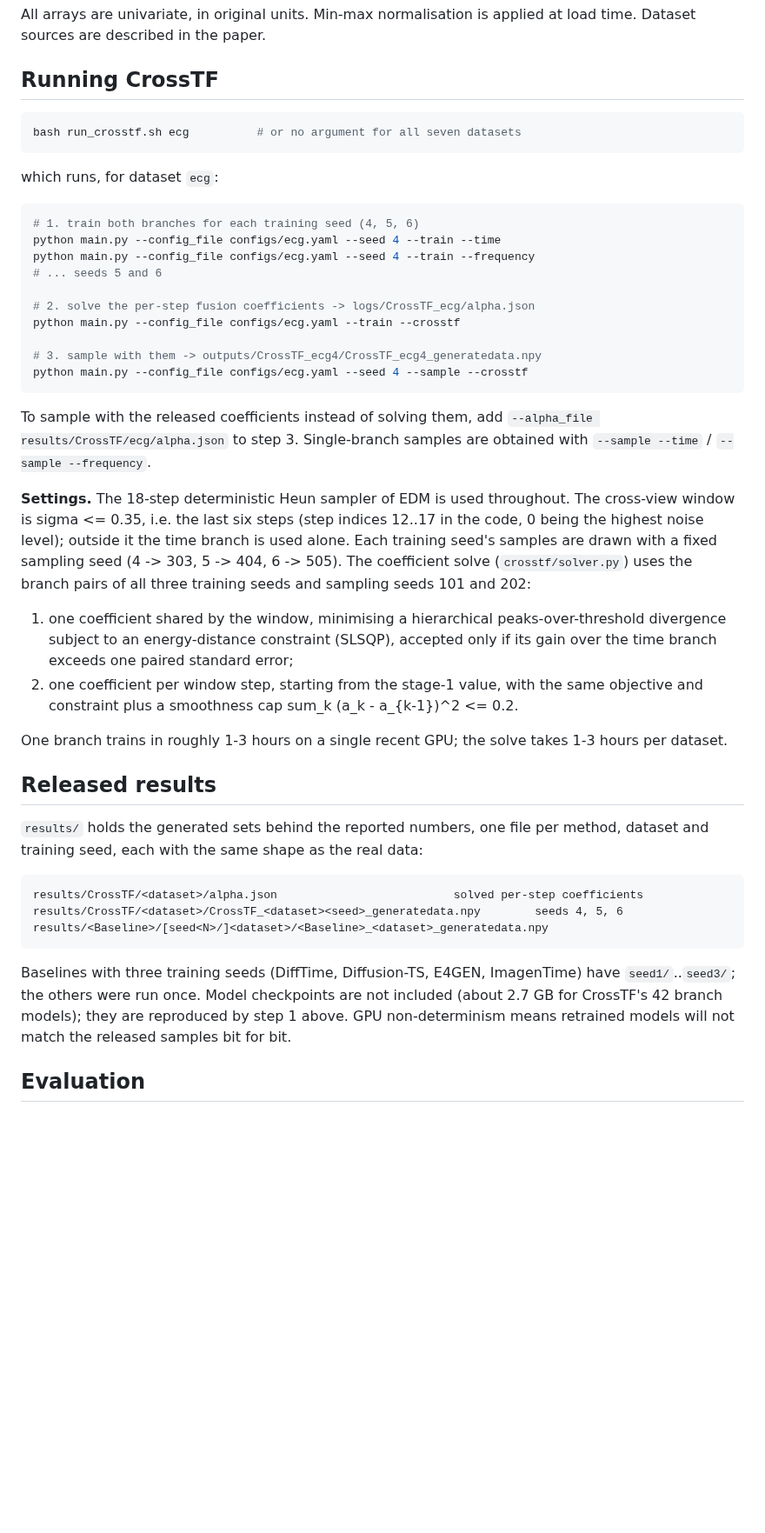
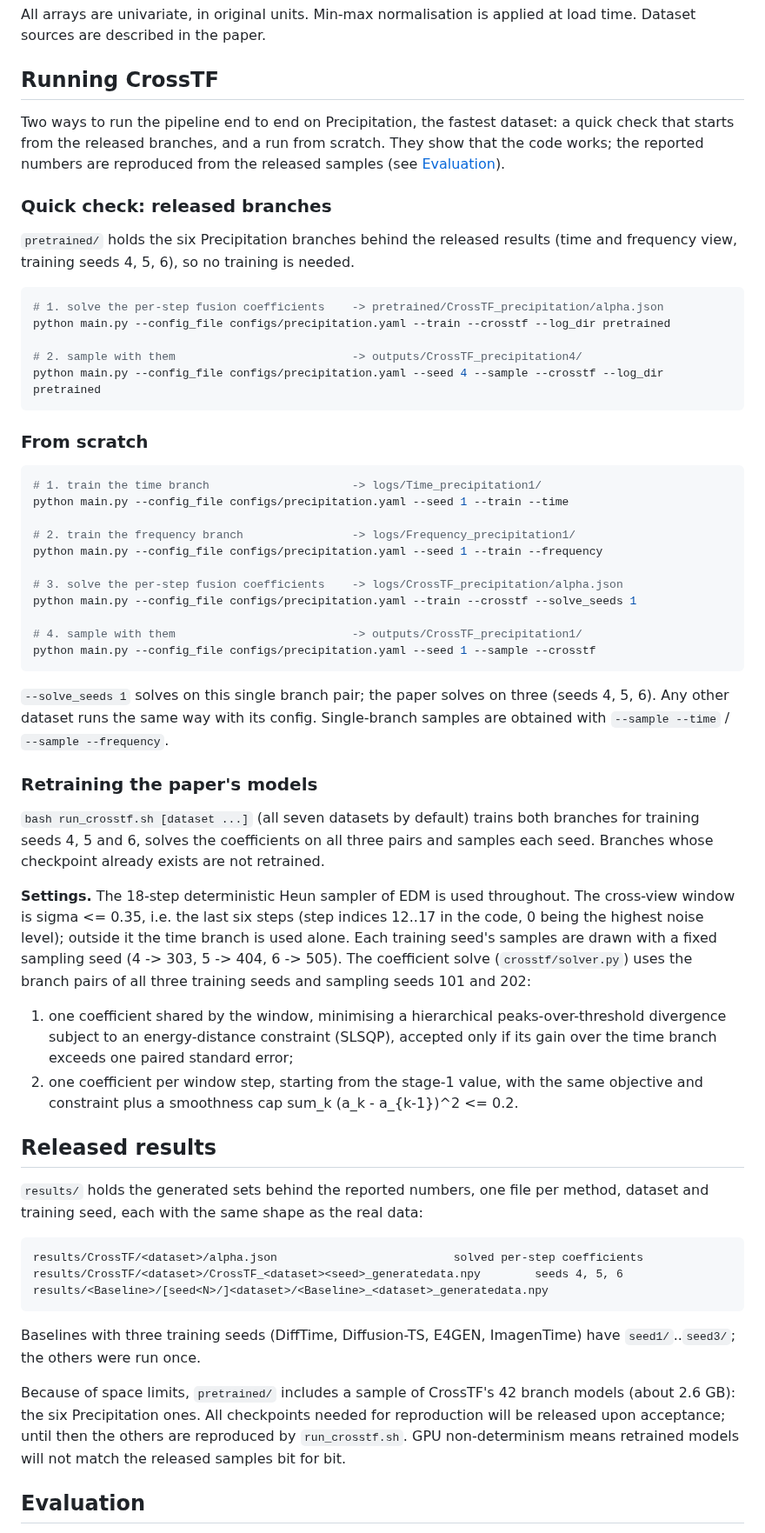
Before and after one commit to LinJiang18/CrossTF, a Markdown page: README.md, the part around one of its changes. Shown at 87% size. Rendered like a GitHub page; blank space fills up the shorter version.

````diff
--- a/README.md
+++ b/README.md
@@ -58,28 +135,49 @@ time. Dataset sources are described in the paper.
 
 ## Running CrossTF
 
+Two ways to run the pipeline end to end on Precipitation, the fastest dataset: a quick
+check that starts from the released branches, and a run from scratch. They show that the
+code works; the reported numbers are reproduced from the released samples (see
+[Evaluation](#evaluation)).
+
+### Quick check: released branches
+
+`pretrained/` holds the six Precipitation branches behind the released results (time and
+frequency view, training seeds 4, 5, 6), so no training is needed.
+
 ```bash
-bash run_crosstf.sh ecg          # or no argument for all seven datasets
+# 1. solve the per-step fusion coefficients    -> pretrained/CrossTF_precipitation/alpha.json
+python main.py --config_file configs/precipitation.yaml --train --crosstf --log_dir pretrained
+
+# 2. sample with them                          -> outputs/CrossTF_precipitation4/
+python main.py --config_file configs/precipitation.yaml --seed 4 --sample --crosstf --log_dir pretrained
 ```
 
-which runs, for dataset `ecg`:
+### From scratch
 
 ```bash
-# 1. train both branches for each training seed (4, 5, 6)
-python main.py --config_file configs/ecg.yaml --seed 4 --train --time
-python main.py --config_file configs/ecg.yaml --seed 4 --train --frequency
-# ... seeds 5 and 6
+# 1. train the time branch                     -> logs/Time_precipitation1/
+python main.py --config_file configs/precipitation.yaml --seed 1 --train --time
 
-# 2. solve the per-step fusion coefficients -> logs/CrossTF_ecg/alpha.json
-python main.py --config_file configs/ecg.yaml --train --crosstf
+# 2. train the frequency branch                -> logs/Frequency_precipitation1/
+python main.py --config_file configs/precipitation.yaml --seed 1 --train --frequency
 
-# 3. sample with them -> outputs/CrossTF_ecg4/CrossTF_ecg4_generatedata.npy
-python main.py --config_file configs/ecg.yaml --seed 4 --sample --crosstf
+# 3. solve the per-step fusion coefficients    -> logs/CrossTF_precipitation/alpha.json
+python main.py --config_file configs/precipitation.yaml --train --crosstf --solve_seeds 1
+
+# 4. sample with them                          -> outputs/CrossTF_precipitation1/
+python main.py --config_file configs/precipitation.yaml --seed 1 --sample --crosstf
 ```
 
-To sample with the released coefficients instead of solving them, add
-`--alpha_file results/CrossTF/ecg/alpha.json` to step 3. Single-branch samples are
-obtained with `--sample --time` / `--sample --frequency`.
+`--solve_seeds 1` solves on this single branch pair; the paper solves on three (seeds 4, 5,
+6). Any other dataset runs the same way with its config. Single-branch samples are obtained
+with `--sample --time` / `--sample --frequency`.
+
+### Retraining the paper's models
+
+`bash run_crosstf.sh [dataset ...]` (all seven datasets by default) trains both branches
+for training seeds 4, 5 and 6, solves the coefficients on all three pairs and samples each
+seed. Branches whose checkpoint already exists are not retrained.
 
 **Settings.** The 18-step deterministic Heun sampler of EDM is used throughout. The
 cross-view window is sigma <= 0.35, i.e. the last six steps (step indices 12..17 in
@@ -94,9 +192,6 @@ three training seeds and sampling seeds 101 and 202:
 2. one coefficient per window step, starting from the stage-1 value, with the same
    objective and constraint plus a smoothness cap sum_k (a_k - a_{k-1})^2 <= 0.2.
 
-One branch trains in roughly 1-3 hours on a single recent GPU; the solve takes 1-3 hours
-per dataset.
-
 ## Released results
 
 `results/` holds the generated sets behind the reported numbers, one file per method,
@@ -109,8 +204,11 @@ results/<Baseline>/[seed<N>/]<dataset>/<Baseline>_<dataset>_generatedata.npy
 ```
 
 Baselines with three training seeds (DiffTime, Diffusion-TS, E4GEN, ImagenTime) have
-`seed1/`..`seed3/`; the others were run once. Model checkpoints are not included (about
-2.7 GB for CrossTF's 42 branch models); they are reproduced by step 1 above. GPU
+`seed1/`..`seed3/`; the others were run once.
+
+Because of space limits, `pretrained/` includes a sample of CrossTF's 42 branch models
+(about 2.6 GB): the six Precipitation ones. All checkpoints needed for reproduction will be
+released upon acceptance; until then the others are reproduced by `run_crosstf.sh`. GPU
 non-determinism means retrained models will not match the released samples bit for bit.
 
 ## Evaluation
````
Also changed, not shown: other parts of README.md (+85 -8 lines), assets/overview.png (added), 9 other files.
